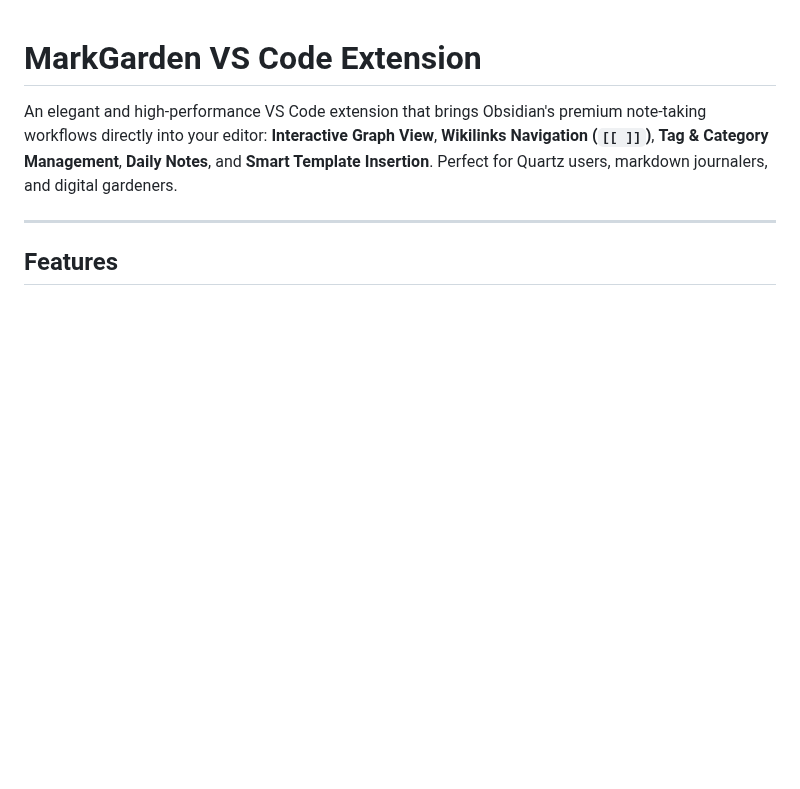
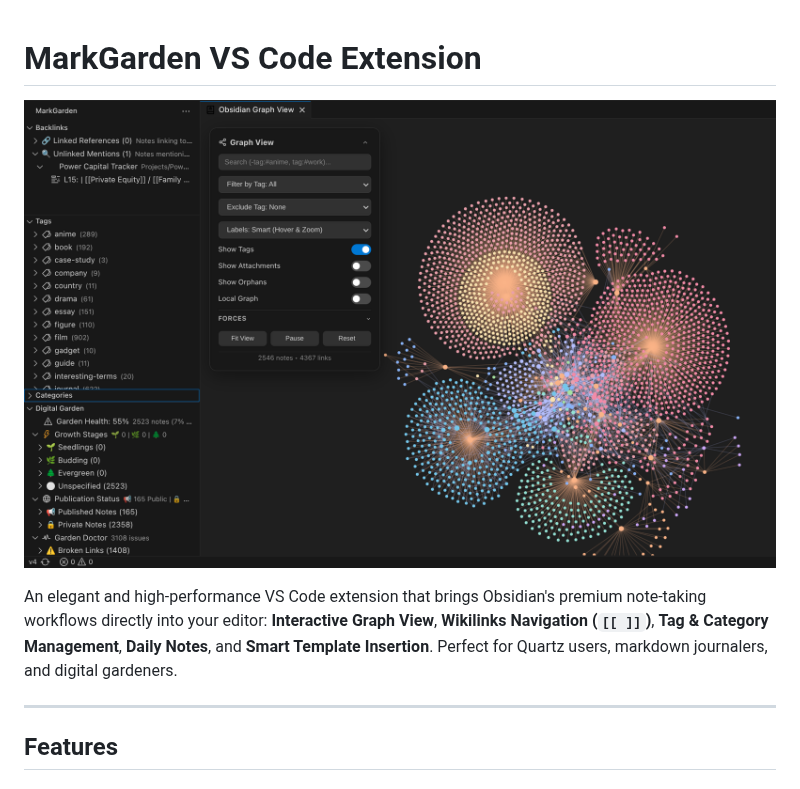
Before and after one commit to nichsedge/vscode-markgarden, a Markdown page: README.md, the part around the change. Rendered like a GitHub page; pictures changed too: image.png (added); blank space fills up the shorter version.

Commit message:
docs: add demonstration image to README

```diff
--- a/README.md
+++ b/README.md
@@ -1,4 +1,6 @@
 # MarkGarden VS Code Extension
+
+![alt text](image.png)
 
 An elegant and high-performance VS Code extension that brings Obsidian's premium note-taking workflows directly into your editor: **Interactive Graph View**, **Wikilinks Navigation (`[[ ]]`)**, **Tag & Category Management**, **Daily Notes**, and **Smart Template Insertion**. Perfect for Quartz users, markdown journalers, and digital gardeners.
 
```
